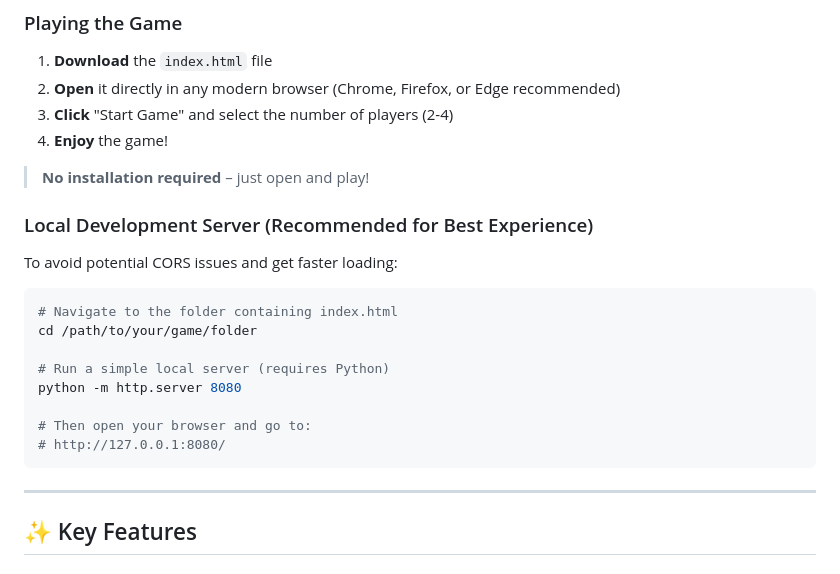
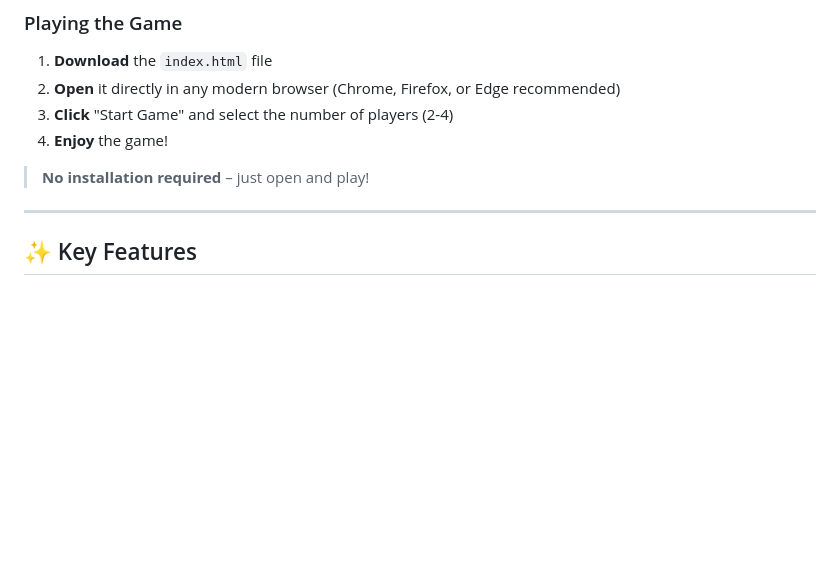
Before and after one commit to Hmoustapher/Ludogame_challenge, a Markdown page: README.md, the part around the change. Drawn GitHub-style; blank space fills up the shorter version.

Commit message:
Remove local development server section
Removed local development server instructions for simplicity.

````diff
--- a/README.md
+++ b/README.md
@@ -29,20 +29,6 @@ Created for the **Nairaland Coding Challenge (December 2025)**, this project sho
 
 > **No installation required** – just open and play!
 
-### Local Development Server (Recommended for Best Experience)
-
-To avoid potential CORS issues and get faster loading:
-
-```bash
-# Navigate to the folder containing index.html
-cd /path/to/your/game/folder
-
-# Run a simple local server (requires Python)
-python -m http.server 8080
-
-# Then open your browser and go to:
-# http://127.0.0.1:8080/
-```
 
 ---
 
````
